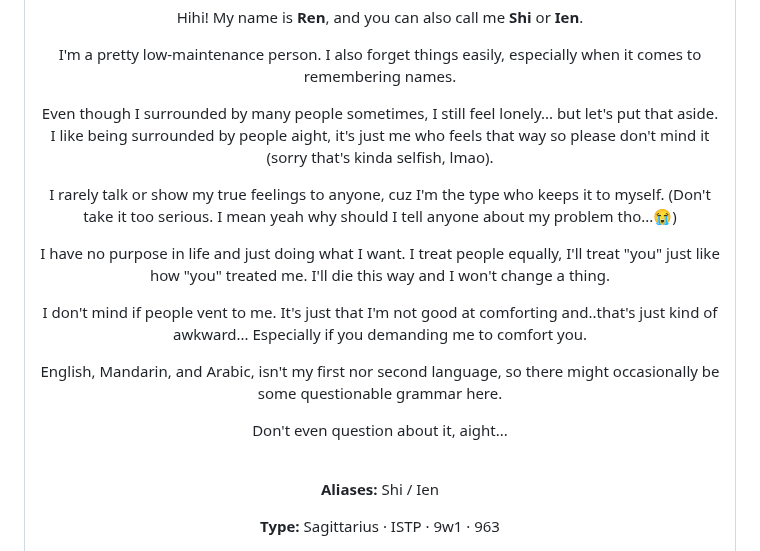
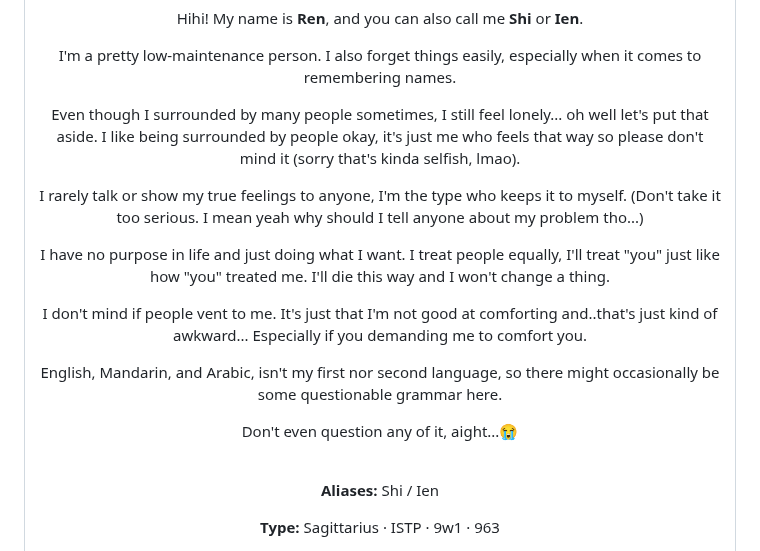
Before and after one commit to Rensh1/Rensh1, a Markdown page: README.md, the part around the change. Drawn GitHub-style; folded sections open.

Commit message:
Revise personal statements in README
Updated wording for clarity and tone in README.

```diff
--- a/README.md
+++ b/README.md
@@ -37,10 +37,10 @@ Hihi! My name is **Ren**, and you can also call me **Shi** or **Ien**.
 
 I'm a pretty low-maintenance person. I also forget things easily, especially when it comes to remembering names.
 
-Even though I surrounded by many people sometimes, I still feel lonely... but let's put that aside. I like being surrounded by people aight, it's just me who feels that way so please don't mind it (sorry that's kinda selfish, lmao).
+Even though I surrounded by many people sometimes, I still feel lonely... oh well let's put that aside. I like being surrounded by people okay, it's just me who feels that way so please don't mind it (sorry that's kinda selfish, lmao).
 
-I rarely talk or show my true feelings to anyone, cuz I'm the type who keeps it to myself.
-(Don't take it too serious. I mean yeah why should I tell anyone about my problem tho...😭)
+I rarely talk or show my true feelings to anyone, I'm the type who keeps it to myself.
+(Don't take it too serious. I mean yeah why should I tell anyone about my problem tho...)
 
 I have no purpose in life and just doing what I want. I treat people equally, I'll treat "you" just like how "you" treated me. I'll die this way and I won't change a thing.
 
@@ -48,7 +48,7 @@ I don't mind if people vent to me. It's just that I'm not good at comforting and
 
 English, Mandarin, and Arabic, isn't my first nor second language, so there might occasionally be some questionable grammar here.
 
-Don't even question about it, aight...
+Don't even question any of it, aight...😭
 
 <br>
 
```
